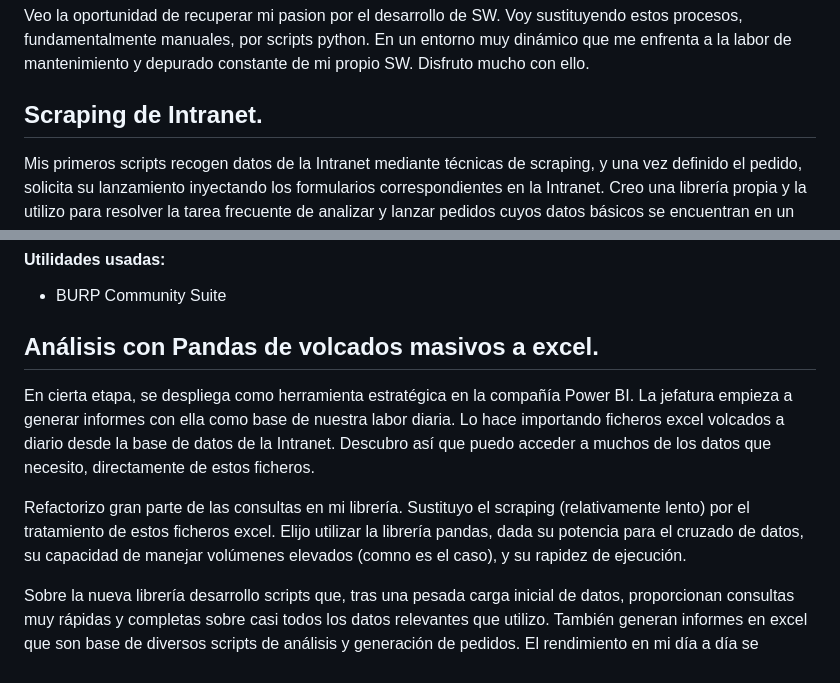
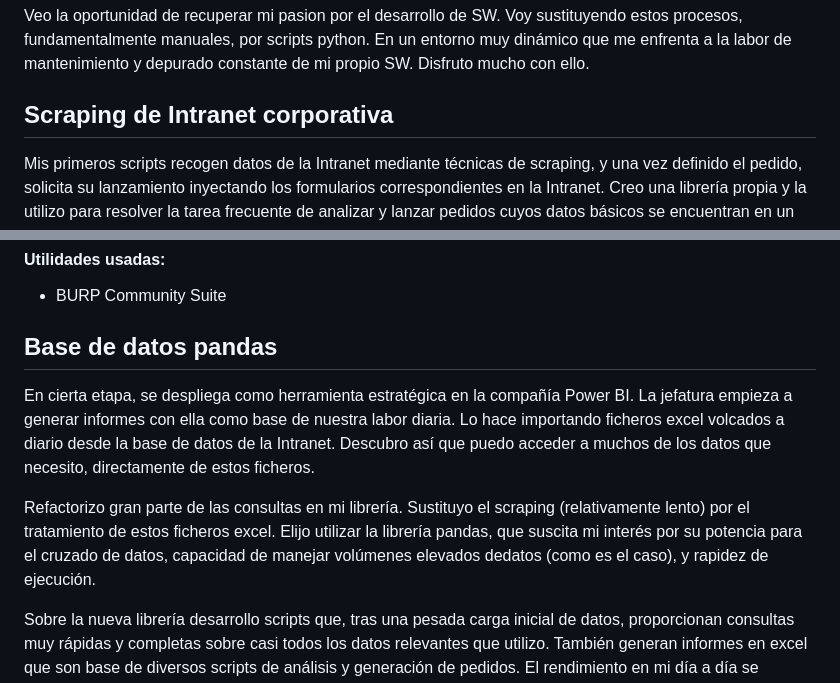
Before and after one commit to javrui/public_portfolio, a Markdown page: README.md, 2 parts joined by grey strips. GitHub-like rendering.

Commit message:
Cambio apartado de pandas

```diff
--- a/README.md
+++ b/README.md
@@ -10,7 +10,7 @@ Veo la oportunidad de recuperar mi pasion por el desarrollo de SW. Voy sustituye
 
 
 
-## Scraping de Intranet.
+## Scraping de Intranet corporativa
 
 Mis primeros scripts recogen datos de la Intranet mediante técnicas de scraping, y una vez definido el pedido, solicita su lanzamiento inyectando los formularios  correspondientes en la Intranet. Creo una librería propia y la utilizo para resolver la tarea frecuente de analizar y lanzar pedidos cuyos datos básicos se encuentran en un excel y se complementan en la Intranet. Disminuye así considerablemente la posibilidad de errores de tareas manuales notablemente laboriosas.
 
@@ -31,11 +31,11 @@ Como es común en los desarrollos de scraping, es necesario rehacer partes de la
 - BURP Community Suite
 
 
-## Análisis con Pandas de volcados masivos a excel.
+## Base de datos pandas
 
 En cierta etapa, se despliega como herramienta estratégica en la compañía Power BI. La jefatura empieza a generar informes con ella como base de nuestra labor diaria. Lo hace importando ficheros excel volcados a diario desde la base de datos de la Intranet. Descubro así que puedo acceder a muchos de los datos que necesito, directamente de estos ficheros.
 
-Refactorizo gran parte de las consultas en mi librería. Sustituyo el scraping (relativamente lento) por el tratamiento de estos ficheros excel. Elijo utilizar la librería pandas, dada su potencia para el cruzado de datos, su capacidad de manejar volúmenes elevados (comno es el caso), y su rapidez de ejecución.
+Refactorizo gran parte de las consultas en mi librería. Sustituyo el scraping (relativamente lento) por el tratamiento de estos ficheros excel. Elijo utilizar la librería pandas, que suscita mi interés por su potencia para el cruzado de datos, capacidad de manejar volúmenes elevados dedatos (como es el caso), y rapidez de ejecución.
 
 Sobre la nueva librería desarrollo scripts que, tras una pesada carga inicial de datos, proporcionan consultas muy rápidas y completas sobre casi todos los datos relevantes que utilizo. También generan informes en excel que son base de diversos scripts de análisis y generación de pedidos. El rendimiento en mi día a día se dispara.
 
```
